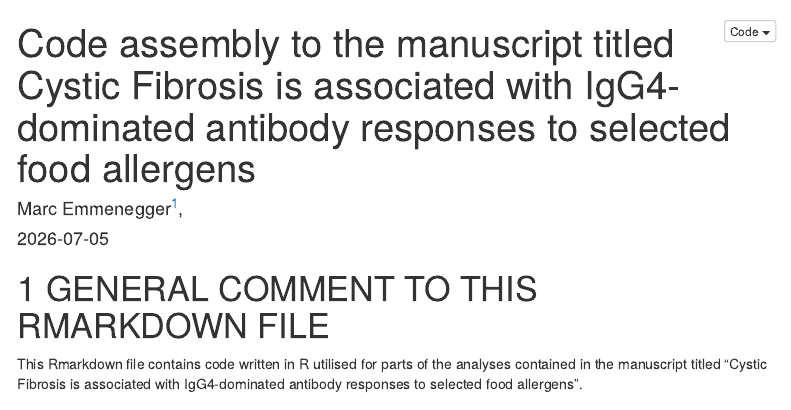
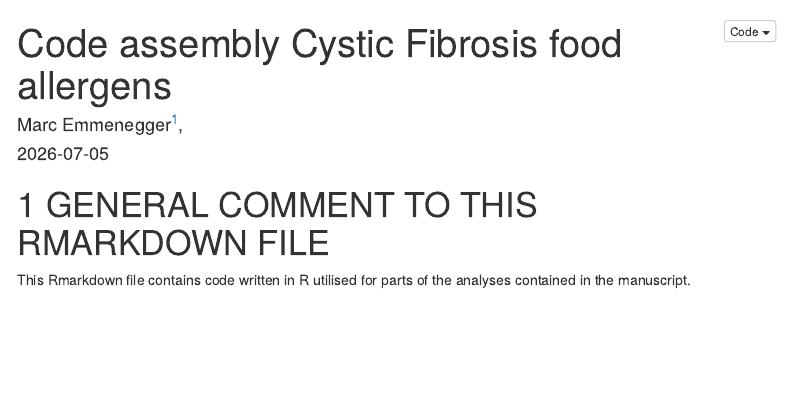
Before and after one commit to emmarajan/CFTR_FOOD_ALLERGENS, an R Markdown document (Assembled_code_chunks_R_analyses.Rmd): the page in a window 1100 px wide, from its top. Rendered offline with R 4.5, knitr and Pandoc, with nearby package versions; some code elsewhere in the file could not run offline; a font, style sheet, LaTeX package, included part or bibliography that could not be used is replaced or left out; menus at the side of the page are left out; the gapminder table comes from the copy in Python's plotly package.

Commit message:
Update Assembled_code_chunks_R_analyses.Rmd

```diff
--- a/Assembled_code_chunks_R_analyses.Rmd
+++ b/Assembled_code_chunks_R_analyses.Rmd
@@ -1,5 +1,5 @@
 ---
-title: "Code assembly to the manuscript titled Cystic Fibrosis is associated with IgG4-dominated antibody responses to selected food allergens"
+title: "Code assembly Cystic Fibrosis food allergens"
 author:
   - Marc Emmenegger^[Division of Medical Immunology, University Hospital Basel, marc.emmenegger@usb.ch],
 date: "2026-07-05"
@@ -24,7 +24,7 @@ editor_options:
 
 # GENERAL COMMENT TO THIS RMARKDOWN FILE
 
-This Rmarkdown file contains code written in R utilised for parts of the analyses contained in the manuscript titled "Cystic Fibrosis is associated with IgG4-dominated antibody responses to selected food allergens".
+This Rmarkdown file contains code written in R utilised for parts of the analyses contained in the manuscript.
 
 # LIBRARIES
 
```
